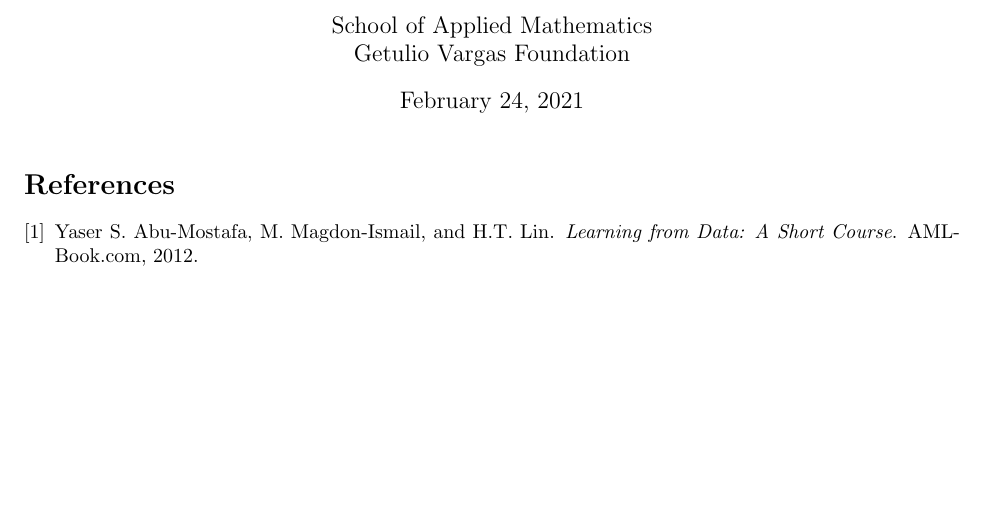
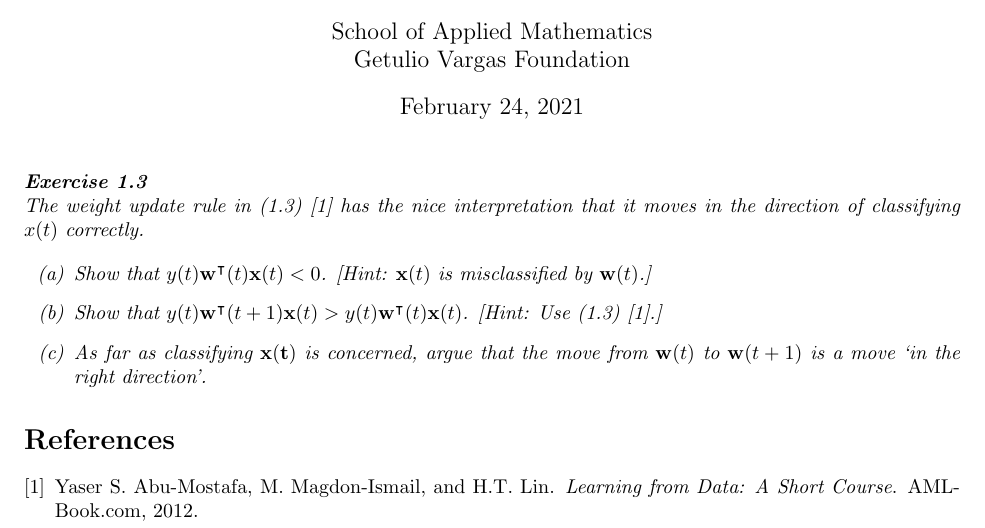
Before and after one commit to lucasresck/machine-learning, a LaTeX problem sheet (problem_sets/problem_set_1.tex): part of the page, cut so that both start at the same text, the shorter picture padded with empty space. Compiled offline with pdfLaTeX.

Commit message:
Add exercise 1.3 statement

```diff
--- a/problem_sets/problem_set_1.tex
+++ b/problem_sets/problem_set_1.tex
@@ -19,6 +21,17 @@
 \begin{document}
 
     \maketitle
+
+    \noindent \textbf{\textit{Exercise 1.3}}
+
+    \noindent \textit{The weight update rule in (1.3)~\cite{yaser2012learning} has the nice interpretation that it moves in the direction of classifying $x(t)$ correctly.}
+
+    \begin{itemize}[before=\itshape]
+        \item[(a)] Show that $y(t) \mathbf{w}^\intercal(t) \mathbf{x}(t) < 0$. [Hint: $\mathbf{x}(t)$ is misclassified by $\mathbf{w}(t)$.]
+        \item[(b)] Show that $y(t) \mathbf{w}^\intercal(t + 1) \mathbf{x}(t) > y(t) \mathbf{w}^\intercal(t) \mathbf{x}(t)$. [Hint: Use (1.3)~\cite{yaser2012learning}.]
+        \item[(c)] As far as classifying $\mathbf{x(t)}$ is concerned, argue that the move from $\mathbf{w}(t)$ to $\mathbf{w}(t + 1)$ is a move `in the right direction'.
+    \end{itemize}
+
 
     \nocite{yaser2012learning}
     \bibliographystyle{plain}
```
Also changed, not shown: problem_sets/problem_set_1.tex (2 more changed lines).
